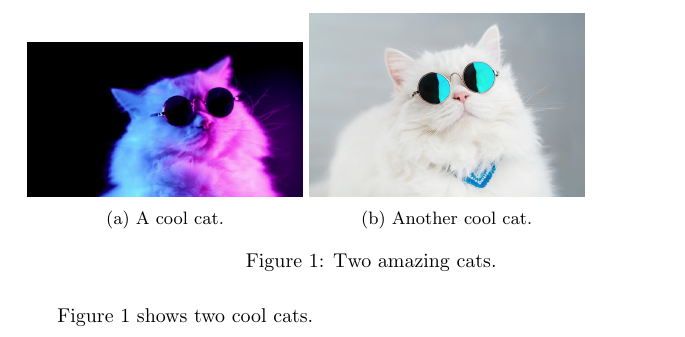
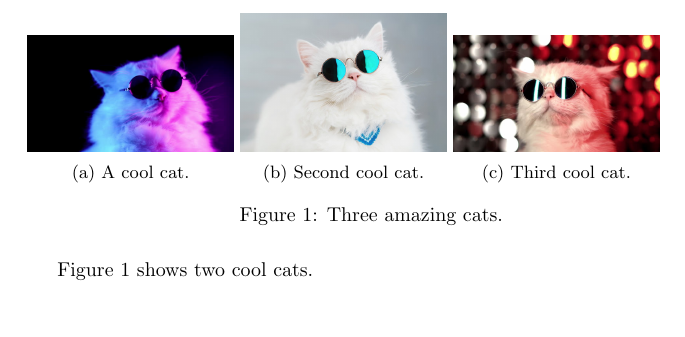
Before and after one commit to MrSigma123/LaTeX, a LaTeX document (Figures/Figure.tex): part of the page, cut so that both start at the same text, the shorter picture padded with empty space. Compiled offline with pdfLaTeX.

Commit message:
Add third figure to the Figure.tex file

```diff
--- a/Figures/Figure.tex
+++ b/Figures/Figure.tex
@@ -6,18 +6,22 @@
 \begin{document}
 
 \begin{figure}[h!]
-\begin{subfigure}[b]{0.4\linewidth}
+\begin{subfigure}[b]{0.3\linewidth}
 	\includegraphics[width=\linewidth]{cool_cat.jpg}
 	\caption{A cool cat.}
 \end{subfigure}
-\begin{subfigure}[b]{0.4\linewidth}
+\begin{subfigure}[b]{0.3\linewidth}
 	\includegraphics[width=\linewidth]{another_cool_cat.jpg}
-	\caption{Another cool cat.}
+	\caption{Second cool cat.}
 \end{subfigure}
-\caption{Two amazing cats.}
-\label{fig:two_cats}
+\begin{subfigure}[b]{0.3\linewidth}
+	\includegraphics[width=\linewidth]{third_cool_cat.jpg}
+	\caption{Third cool cat.}
+\end{subfigure}
+\caption{Three amazing cats.}
+\label{fig:three_cats}
 \end{figure}
 
-Figure \ref{fig:two_cats} shows two cool cats.
+Figure \ref{fig:three_cats} shows two cool cats.
 
 \end{document}
```
Also changed, not shown: Figures/Figure.pdf, 3 other files.
